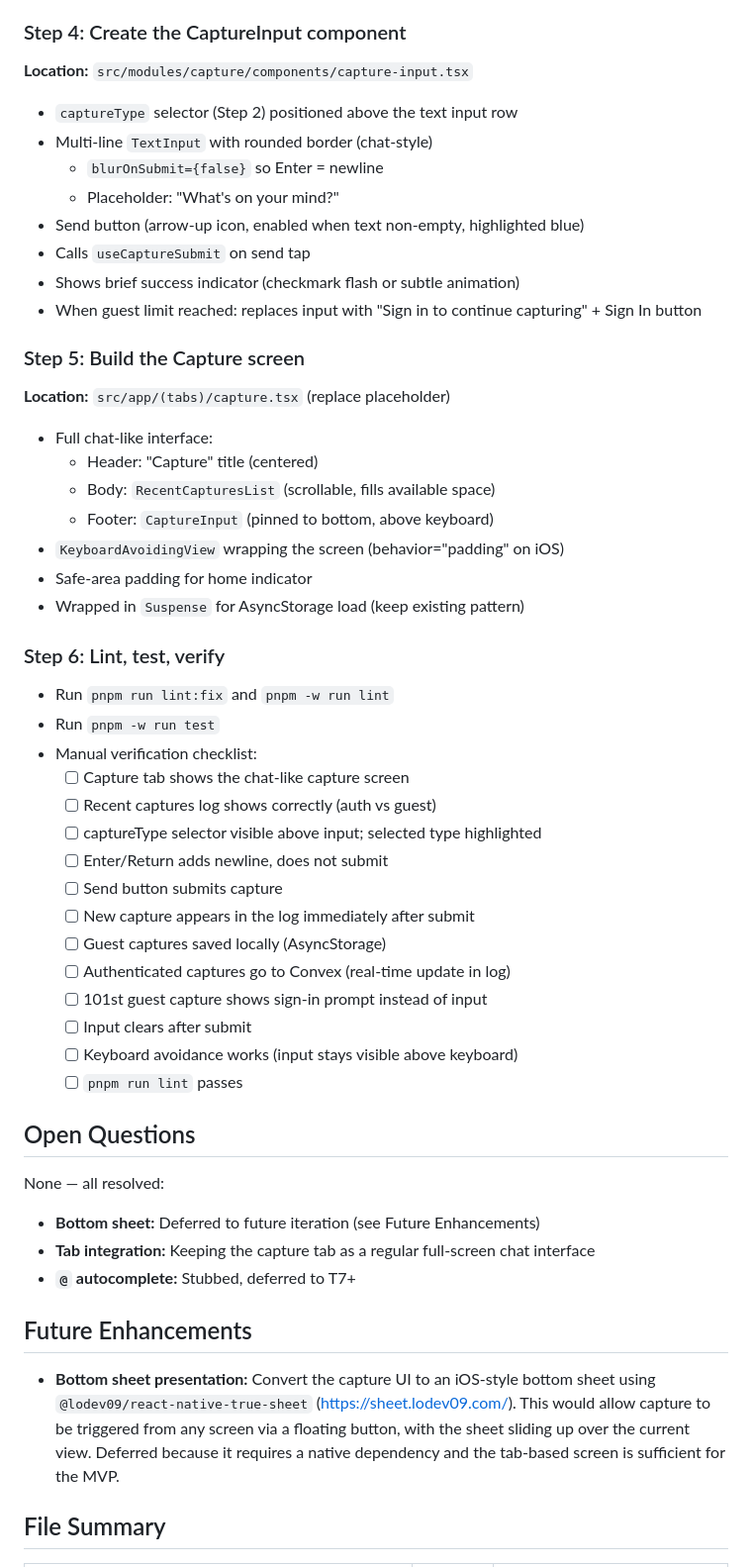
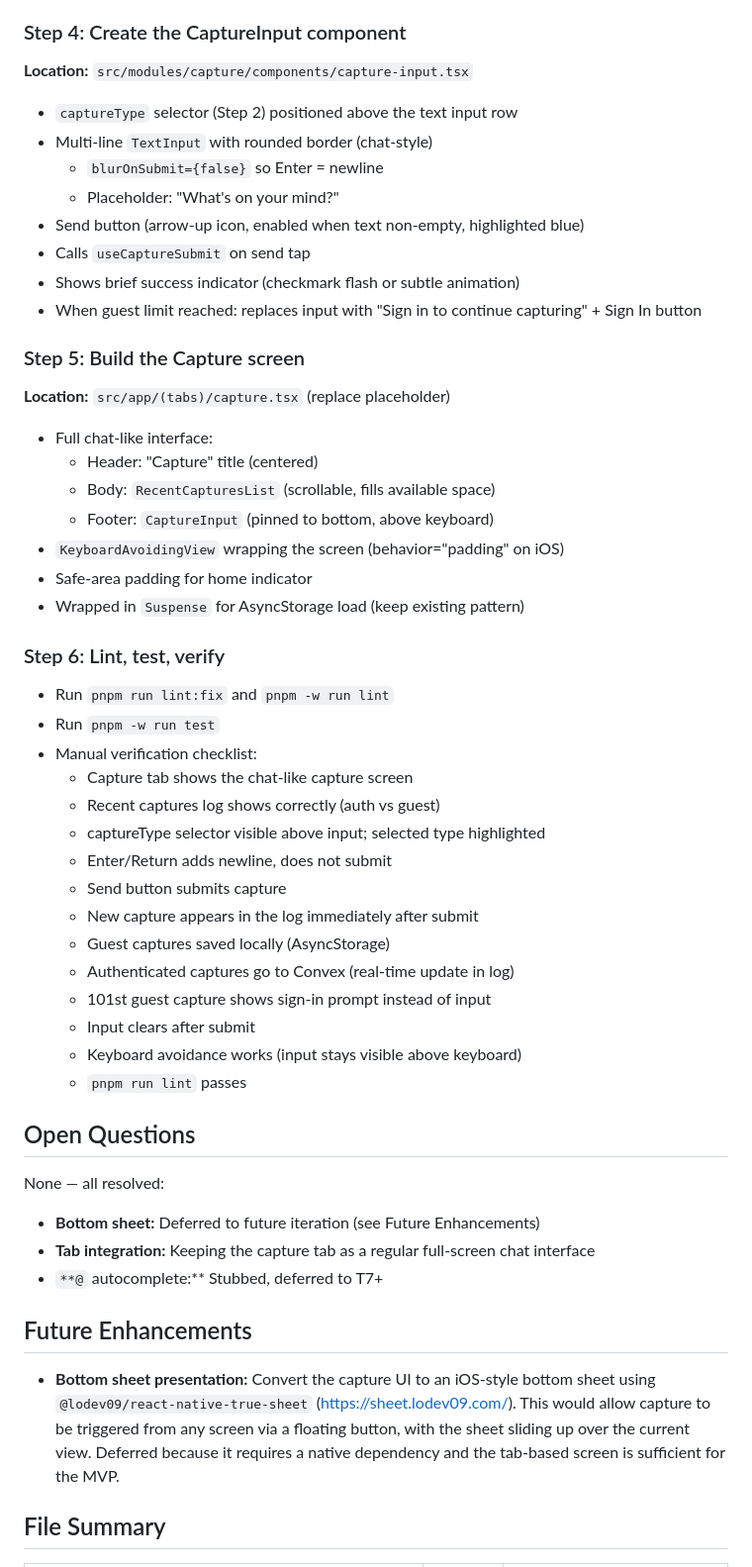
Before and after one commit to stevezhu/letuscook, a Markdown page: .agent-logbook/plans/2026-03-19_221359Z_claudecode_t6-capture-drawer.md, the part around one of its changes. Shown at 99% size. Rendered like a GitHub page.

Commit message:
plan update

```diff
--- a/.agent-logbook/plans/2026-03-19_221359Z_claudecode_t6-capture-drawer.md
+++ b/.agent-logbook/plans/2026-03-19_221359Z_claudecode_t6-capture-drawer.md
@@ -103,6 +110,7 @@ This is the simplest possible implementation. The bottom sheet presentation is d
 - Empty state when no captures yet
 
 ### Step 4: Create the CaptureInput component
+
 **Location:** `src/modules/capture/components/capture-input.tsx`
 
 - `captureType` selector (Step 2) positioned above the text input row
@@ -115,6 +123,7 @@ This is the simplest possible implementation. The bottom sheet presentation is d
 - When guest limit reached: replaces input with "Sign in to continue capturing" + Sign In button
 
 ### Step 5: Build the Capture screen
+
 **Location:** `src/app/(tabs)/capture.tsx` (replace placeholder)
 
 - Full chat-like interface:
@@ -126,32 +135,34 @@ This is the simplest possible implementation. The bottom sheet presentation is d
 - Wrapped in `Suspense` for AsyncStorage load (keep existing pattern)
 
 ### Step 6: Lint, test, verify
+
 - Run `pnpm run lint:fix` and `pnpm -w run lint`
 - Run `pnpm -w run test`
 - Manual verification checklist:
-  - [ ] Capture tab shows the chat-like capture screen
-  - [ ] Recent captures log shows correctly (auth vs guest)
-  - [ ] captureType selector visible above input; selected type highlighted
-  - [ ] Enter/Return adds newline, does not submit
-  - [ ] Send button submits capture
-  - [ ] New capture appears in the log immediately after submit
-  - [ ] Guest captures saved locally (AsyncStorage)
-  - [ ] Authenticated captures go to Convex (real-time update in log)
-  - [ ] 101st guest capture shows sign-in prompt instead of input
-  - [ ] Input clears after submit
-  - [ ] Keyboard avoidance works (input stays visible above keyboard)
-  - [ ] `pnpm run lint` passes
+  - Capture tab shows the chat-like capture screen
+  - Recent captures log shows correctly (auth vs guest)
+  - captureType selector visible above input; selected type highlighted
+  - Enter/Return adds newline, does not submit
+  - Send button submits capture
+  - New capture appears in the log immediately after submit
+  - Guest captures saved locally (AsyncStorage)
+  - Authenticated captures go to Convex (real-time update in log)
+  - 101st guest capture shows sign-in prompt instead of input
+  - Input clears after submit
+  - Keyboard avoidance works (input stays visible above keyboard)
+  - `pnpm run lint` passes
 
 ## Open Questions
 
 None — all resolved:
+
 - **Bottom sheet:** Deferred to future iteration (see Future Enhancements)
 - **Tab integration:** Keeping the capture tab as a regular full-screen chat interface
-- **`@` autocomplete:** Stubbed, deferred to T7+
+- `**@` autocomplete:** Stubbed, deferred to T7+
 
 ## Future Enhancements
 
-- **Bottom sheet presentation:** Convert the capture UI to an iOS-style bottom sheet using `@lodev09/react-native-true-sheet` (https://sheet.lodev09.com/). This would allow capture to be triggered from any screen via a floating button, with the sheet sliding up over the current view. Deferred because it requires a native dependency and the tab-based screen is sufficient for the MVP.
+- **Bottom sheet presentation:** Convert the capture UI to an iOS-style bottom sheet using `@lodev09/react-native-true-sheet` ([https://sheet.lodev09.com/](https://sheet.lodev09.com/)). This would allow capture to be triggered from any screen via a floating button, with the sheet sliding up over the current view. Deferred because it requires a native dependency and the tab-based screen is sufficient for the MVP.
 
 ## File Summary
 
```
Also changed, not shown: other parts of .agent-logbook/plans/2026-03-19_221359Z_claudecode_t6-capture-drawer.md (+40 -33 lines).
